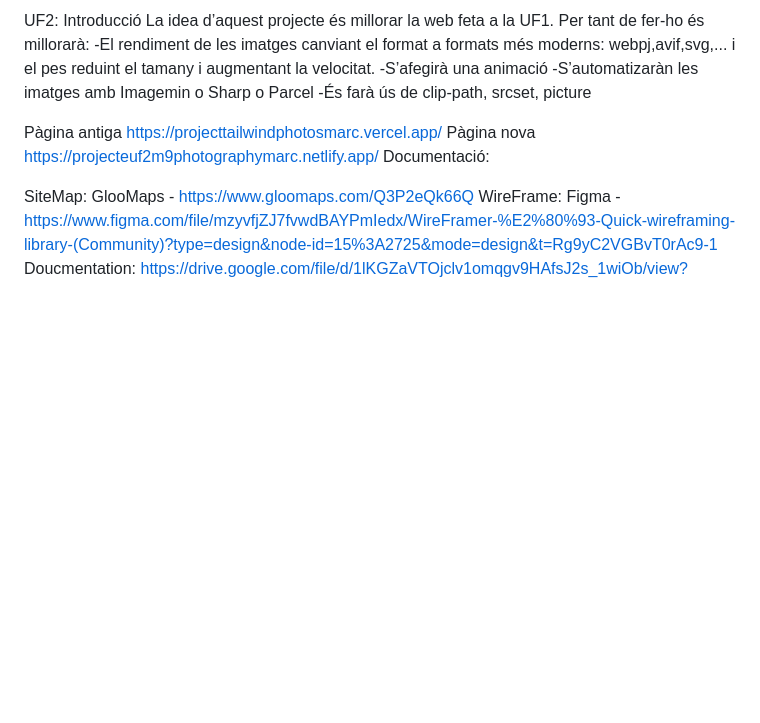
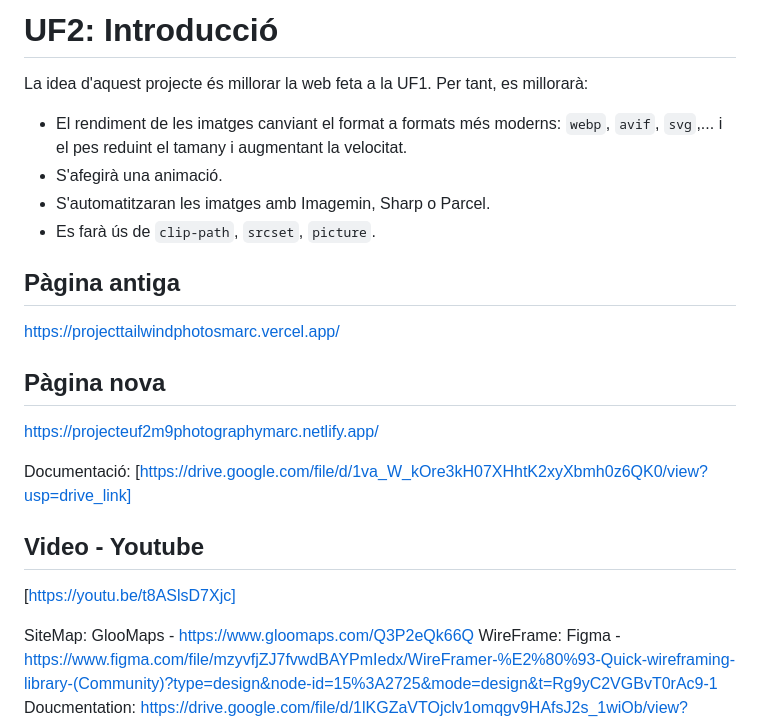
Before and after one commit to Cirvianum-DAW/mp9-pj-uf2-optimitzacio-imatges-MarcRamilo, a Markdown page: README.md, the part around the change. Rendered like a GitHub page; blank space fills up the shorter version.

```diff
--- a/README.md
+++ b/README.md
@@ -1,16 +1,32 @@
-UF2:
-Introducció
-La idea d’aquest projecte és millorar la web feta a la UF1. Per tant de fer-ho és millorarà:
--El rendiment de les imatges canviant el format a formats més moderns: webpj,avif,svg,... i el pes reduint el tamany i augmentant la velocitat.
--S’afegirà una animació
--S’automatizaràn les imatges amb Imagemin o Sharp o Parcel
--És farà ús de clip-path, srcset, picture
+# UF2: Introducció
 
-Pàgina antiga
-https://projecttailwindphotosmarc.vercel.app/
-Pàgina nova
-https://projecteuf2m9photographymarc.netlify.app/
+La idea d'aquest projecte és millorar la web feta a la UF1. Per tant, es millorarà:
+
+- El rendiment de les imatges canviant el format a formats més moderns: `webp`, `avif`, `svg`,... i el pes reduint el tamany i augmentant la velocitat.
+- S'afegirà una animació.
+- S'automatitzaran les imatges amb Imagemin, Sharp o Parcel.
+- Es farà ús de `clip-path`, `srcset`, `picture`.
+
+## Pàgina antiga
+[https://projecttailwindphotosmarc.vercel.app/](https://projecttailwindphotosmarc.vercel.app/)
+
+## Pàgina nova
+[https://projecteuf2m9photographymarc.netlify.app/](https://projecteuf2m9photographymarc.netlify.app/)
+
 Documentació:
+[https://drive.google.com/file/d/1va_W_kOre3kH07XHhtK2xyXbmh0z6QK0/view?usp=drive_link]
+
+## Video - Youtube
+[https://youtu.be/t8ASlsD7Xjc]
+
+
+
+
+
+
+
+
+
 
 
 
```
